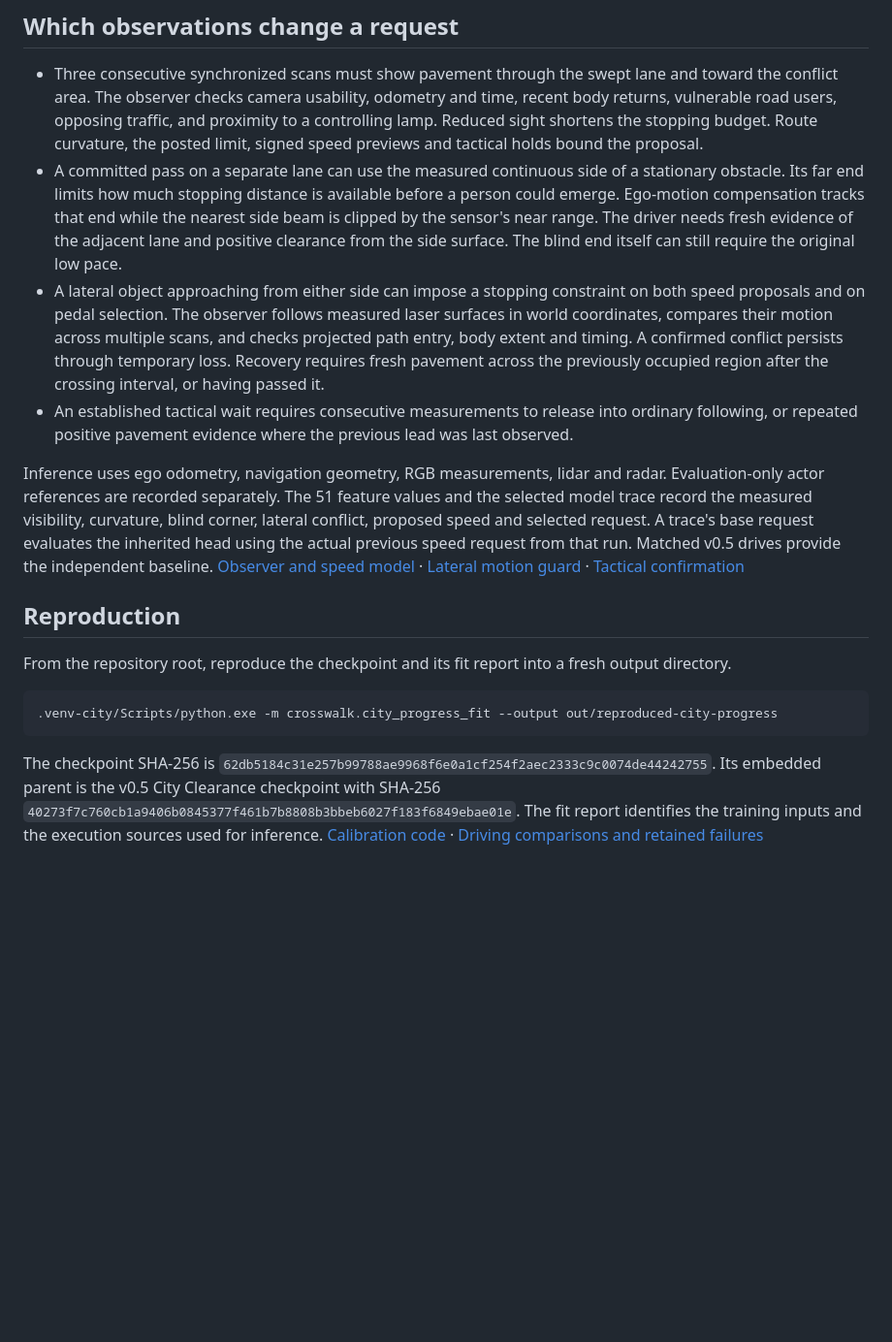
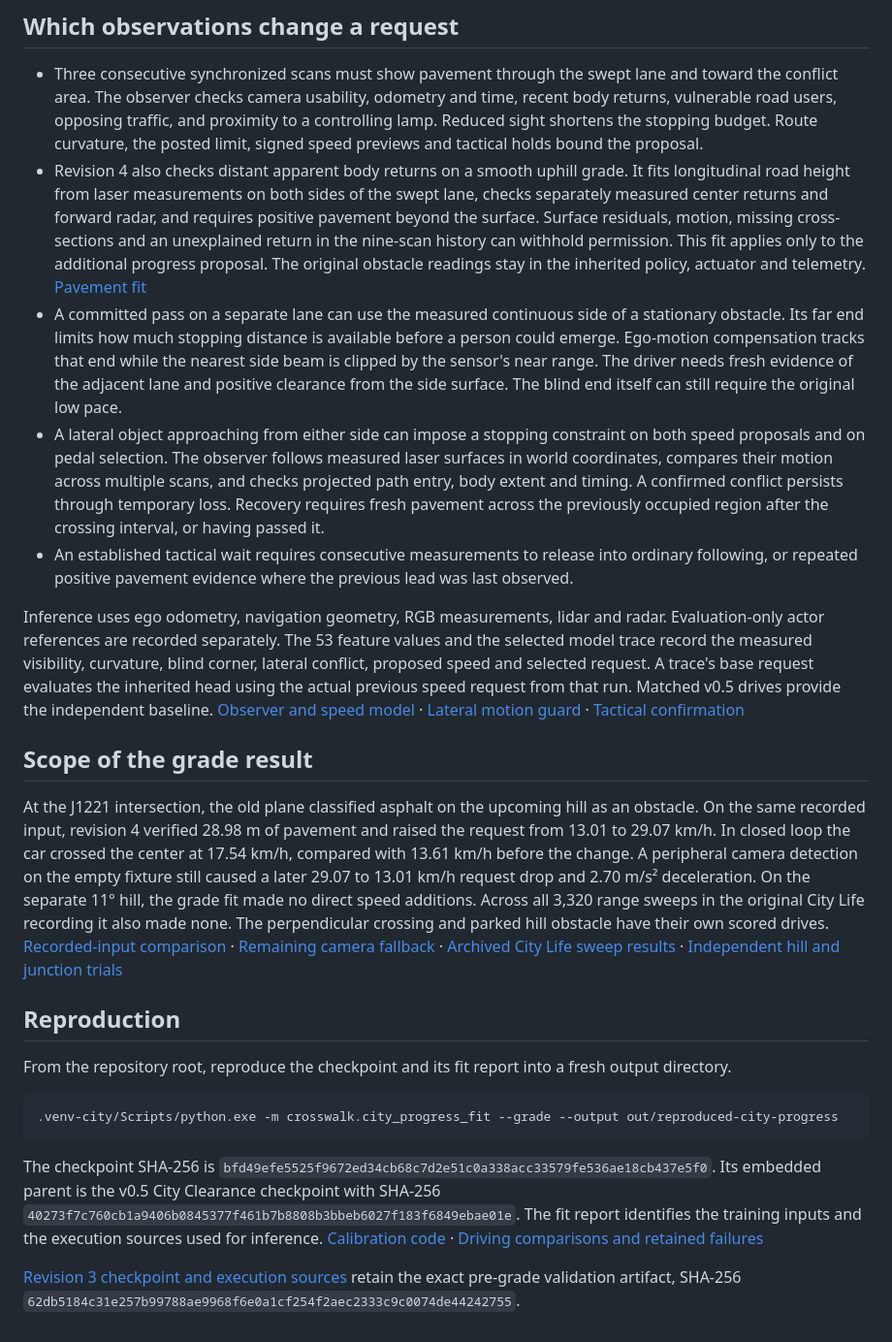
Before and after one commit to yafi-s/ADO, a Markdown page: models/city-progress/README.md, the part around the change. Shown at 97% size. Drawn GitHub-style; blank space fills up the shorter version.

Commit message:
Freeze the fitted grade-aware controller after matched hazard and grade tests

````diff
--- a/models/city-progress/README.md
+++ b/models/city-progress/README.md
@@ -9,18 +9,25 @@ The retained Town03 instructor completed 3,141 native simulator frames on seed 7
 ## Which observations change a request
 
 - Three consecutive synchronized scans must show pavement through the swept lane and toward the conflict area. The observer checks camera usability, odometry and time, recent body returns, vulnerable road users, opposing traffic, and proximity to a controlling lamp. Reduced sight shortens the stopping budget. Route curvature, the posted limit, signed speed previews and tactical holds bound the proposal.
+- Revision 4 also checks distant apparent body returns on a smooth uphill grade. It fits longitudinal road height from laser measurements on both sides of the swept lane, checks separately measured center returns and forward radar, and requires positive pavement beyond the surface. Surface residuals, motion, missing cross-sections and an unexplained return in the nine-scan history can withhold permission. This fit applies only to the additional progress proposal. The original obstacle readings stay in the inherited policy, actuator and telemetry. [Pavement fit](../../crosswalk/city_grade.py)
 - A committed pass on a separate lane can use the measured continuous side of a stationary obstacle. Its far end limits how much stopping distance is available before a person could emerge. Ego-motion compensation tracks that end while the nearest side beam is clipped by the sensor's near range. The driver needs fresh evidence of the adjacent lane and positive clearance from the side surface. The blind end itself can still require the original low pace.
 - A lateral object approaching from either side can impose a stopping constraint on both speed proposals and on pedal selection. The observer follows measured laser surfaces in world coordinates, compares their motion across multiple scans, and checks projected path entry, body extent and timing. A confirmed conflict persists through temporary loss. Recovery requires fresh pavement across the previously occupied region after the crossing interval, or having passed it.
 - An established tactical wait requires consecutive measurements to release into ordinary following, or repeated positive pavement evidence where the previous lead was last observed.
 
-Inference uses ego odometry, navigation geometry, RGB measurements, lidar and radar. Evaluation-only actor references are recorded separately. The 51 feature values and the selected model trace record the measured visibility, curvature, blind corner, lateral conflict, proposed speed and selected request. A trace's base request evaluates the inherited head using the actual previous speed request from that run. Matched v0.5 drives provide the independent baseline. [Observer and speed model](../../crosswalk/city_progress.py) · [Lateral motion guard](../../crosswalk/city_crossing.py) · [Tactical confirmation](../../crosswalk/overtake.py)
+Inference uses ego odometry, navigation geometry, RGB measurements, lidar and radar. Evaluation-only actor references are recorded separately. The 53 feature values and the selected model trace record the measured visibility, curvature, blind corner, lateral conflict, proposed speed and selected request. A trace's base request evaluates the inherited head using the actual previous speed request from that run. Matched v0.5 drives provide the independent baseline. [Observer and speed model](../../crosswalk/city_progress.py) · [Lateral motion guard](../../crosswalk/city_crossing.py) · [Tactical confirmation](../../crosswalk/overtake.py)
+
+## Scope of the grade result
+
+At the J1221 intersection, the old plane classified asphalt on the upcoming hill as an obstacle. On the same recorded input, revision 4 verified 28.98 m of pavement and raised the request from 13.01 to 29.07 km/h. In closed loop the car crossed the center at 17.54 km/h, compared with 13.61 km/h before the change. A peripheral camera detection on the empty fixture still caused a later 29.07 to 13.01 km/h request drop and 2.70 m/s² deceleration. On the separate 11° hill, the grade fit made no direct speed additions. Across all 3,320 range sweeps in the original City Life recording it also made none. The perpendicular crossing and parked hill obstacle have their own scored drives. [Recorded-input comparison](../../results/city-progress/driver/grade-replay.json) · [Remaining camera fallback](../../results/city-progress/driver/j1221-remaining-fallback.json) · [Archived City Life sweep results](../../results/city-progress/driver/grade-city-shadow.json) · [Independent hill and junction trials](../../results/city-progress/junction-transfer/README.md)
 
 ## Reproduction
 
 From the repository root, reproduce the checkpoint and its fit report into a fresh output directory.
 
 ```powershell
-.venv-city/Scripts/python.exe -m crosswalk.city_progress_fit --output out/reproduced-city-progress
+.venv-city/Scripts/python.exe -m crosswalk.city_progress_fit --grade --output out/reproduced-city-progress
 ```
 
-The checkpoint SHA-256 is `62db5184c31e257b99788ae9968f6e0a1cf254f2aec2333c9c0074de44242755`. Its embedded parent is the v0.5 City Clearance checkpoint with SHA-256 `40273f7c760cb1a9406b0845377f461b7b8808b3bbeb6027f183f6849ebae01e`. The fit report identifies the training inputs and the execution sources used for inference. [Calibration code](../../crosswalk/city_progress_fit.py) · [Driving comparisons and retained failures](../../results/city-progress/README.md)
+The checkpoint SHA-256 is `bfd49efe5525f9672ed34cb68c7d2e51c0a338acc33579fe536ae18cb437e5f0`. Its embedded parent is the v0.5 City Clearance checkpoint with SHA-256 `40273f7c760cb1a9406b0845377f461b7b8808b3bbeb6027f183f6849ebae01e`. The fit report identifies the training inputs and the execution sources used for inference. [Calibration code](../../crosswalk/city_progress_fit.py) · [Driving comparisons and retained failures](../../results/city-progress/README.md)
+
+[Revision 3 checkpoint and execution sources](../../results/city-progress/trials/matched-candidate-v3/) retain the exact pre-grade validation artifact, SHA-256 `62db5184c31e257b99788ae9968f6e0a1cf254f2aec2333c9c0074de44242755`.
````
Also changed, not shown: results/city-progress/driver/j1221-frame1111-peripheral-detection.jpg (added), 11 other files.
